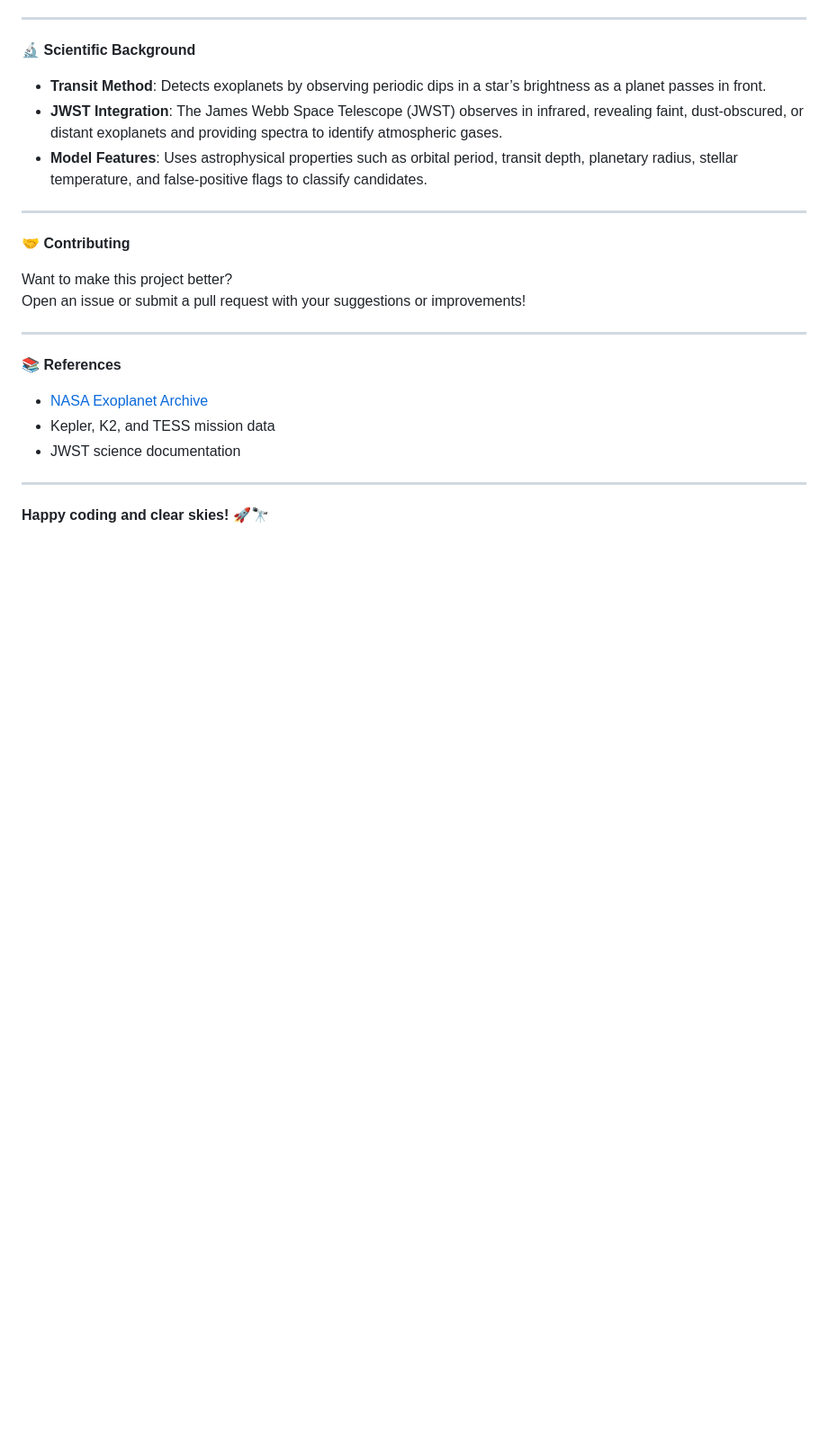
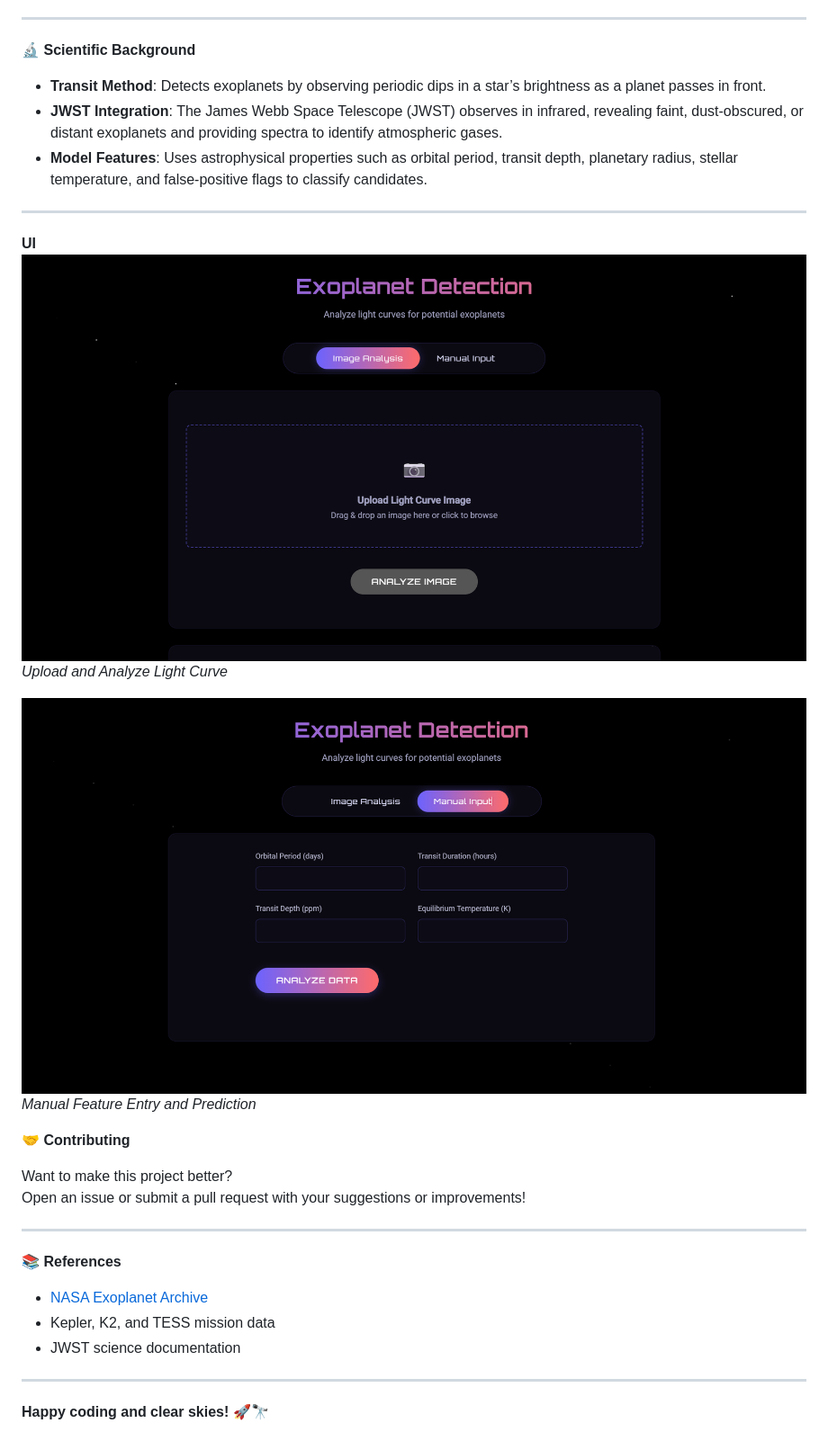
Before and after one commit to vivekpatel-1962/A-World-Away, a Markdown page: README.md, the part around the change. Shown at 90% size. Drawn GitHub-style; blank space fills up the shorter version.

```diff
--- a/README.md
+++ b/README.md
@@ -81,6 +81,15 @@ This project is an AI/ML-powered portal for the automatic detection of exoplanet
 
 ---
 
+**UI**
+![Exoplanet Detection UI Screenshot](./image.png)
+*Upload and Analyze Light Curve*
+
+![Manual Entry Screenshot](./manual.png)
+*Manual Feature Entry and Prediction*
+
+
+
 🤝 **Contributing**
 
 Want to make this project better?
```
